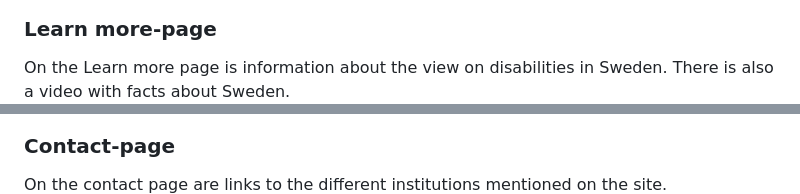
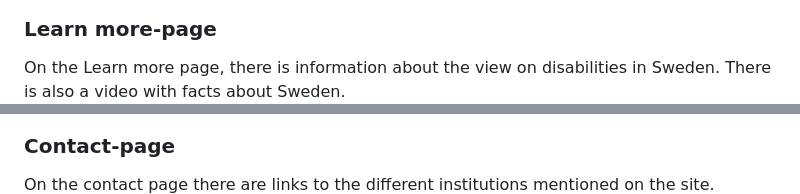
Before and after one commit to Milea90/disabled-in-sweden, a Markdown page: README.md, 2 parts joined by grey strips. Rendered like a GitHub page.

```diff
--- a/README.md
+++ b/README.md
@@ -46,13 +46,13 @@ On the FK page is information about what FK is and there is also a link to their
 
 ### Learn more-page
 
-On the Learn more page is information about the view on disabilities in Sweden. There is also a video with facts about Sweden.
+On the Learn more page, there is information about the view on disabilities in Sweden. There is also a video with facts about Sweden.
 ![](readme-images/lm.png)
  ![](readme-images/lm-video.png)
 
 ### Contact-page
 
-On the contact page are links to the different institutions mentioned on the site.
+On the contact page there are links to the different institutions mentioned on the site.
  ![](readme-images/contact.png)
 
 ## Features
```
Also changed, not shown: other parts of README.md (+5 -5 lines).
